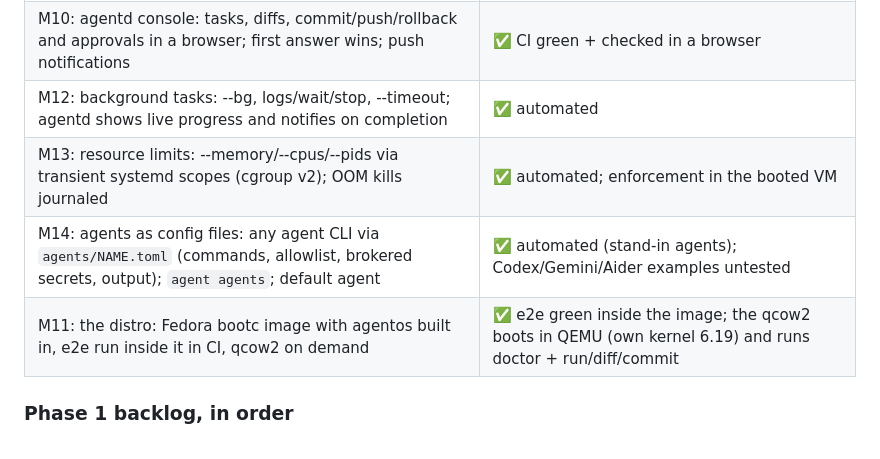
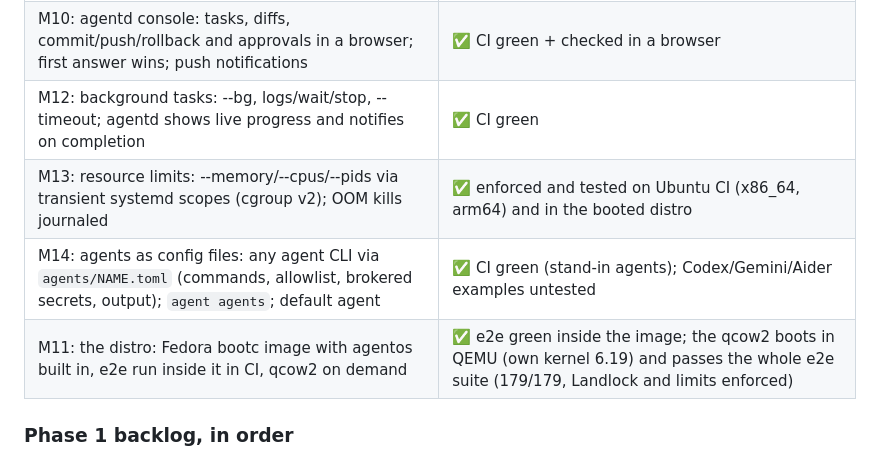
Before and after one commit to ziiw/agentos, a Markdown page: docs/DESIGN.md, the part around the change. GitHub-like rendering.

Commit message:
Design: M12–M14 verified; the booted distro passes the whole e2e suite

```diff
--- a/docs/DESIGN.md
+++ b/docs/DESIGN.md
@@ -128,10 +128,10 @@ It's verified at three levels:
 | M8: git push outbox: pushes held per remote, replayed from your own git on commit | ✅ CI green |
 | M9: login brokering: OAuth tokens sealed in a vault; placeholders in the sandbox; token endpoint rewritten both ways | ✅ CI green; real Claude verified with fake tokens (API + refresh paths) |
 | M10: agentd console: tasks, diffs, commit/push/rollback and approvals in a browser; first answer wins; push notifications | ✅ CI green + checked in a browser |
-| M12: background tasks: --bg, logs/wait/stop, --timeout; agentd shows live progress and notifies on completion | ✅ automated |
-| M13: resource limits: --memory/--cpus/--pids via transient systemd scopes (cgroup v2); OOM kills journaled | ✅ automated; enforcement in the booted VM |
-| M14: agents as config files: any agent CLI via `agents/NAME.toml` (commands, allowlist, brokered secrets, output); `agent agents`; default agent | ✅ automated (stand-in agents); Codex/Gemini/Aider examples untested |
-| M11: the distro: Fedora bootc image with agentos built in, e2e run inside it in CI, qcow2 on demand | ✅ e2e green inside the image; the qcow2 boots in QEMU (own kernel 6.19) and runs doctor + run/diff/commit |
+| M12: background tasks: --bg, logs/wait/stop, --timeout; agentd shows live progress and notifies on completion | ✅ CI green |
+| M13: resource limits: --memory/--cpus/--pids via transient systemd scopes (cgroup v2); OOM kills journaled | ✅ enforced and tested on Ubuntu CI (x86_64, arm64) and in the booted distro |
+| M14: agents as config files: any agent CLI via `agents/NAME.toml` (commands, allowlist, brokered secrets, output); `agent agents`; default agent | ✅ CI green (stand-in agents); Codex/Gemini/Aider examples untested |
+| M11: the distro: Fedora bootc image with agentos built in, e2e run inside it in CI, qcow2 on demand | ✅ e2e green inside the image; the qcow2 boots in QEMU (own kernel 6.19) and passes the whole e2e suite (179/179, Landlock and limits enforced) |
 
 ### Phase 1 backlog, in order
 
```
